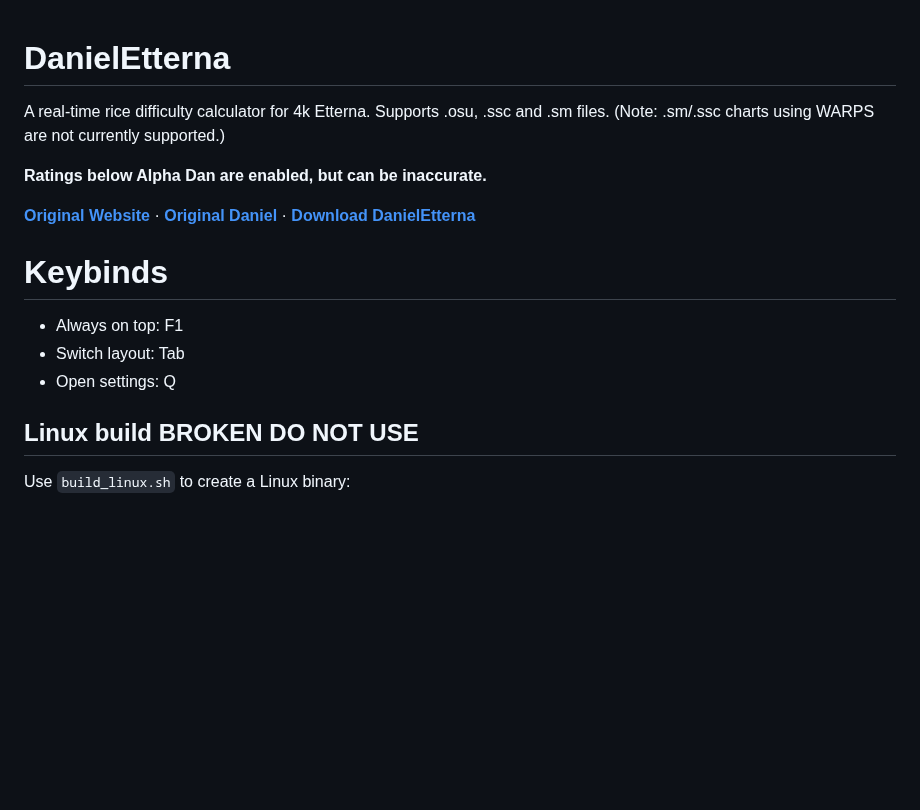
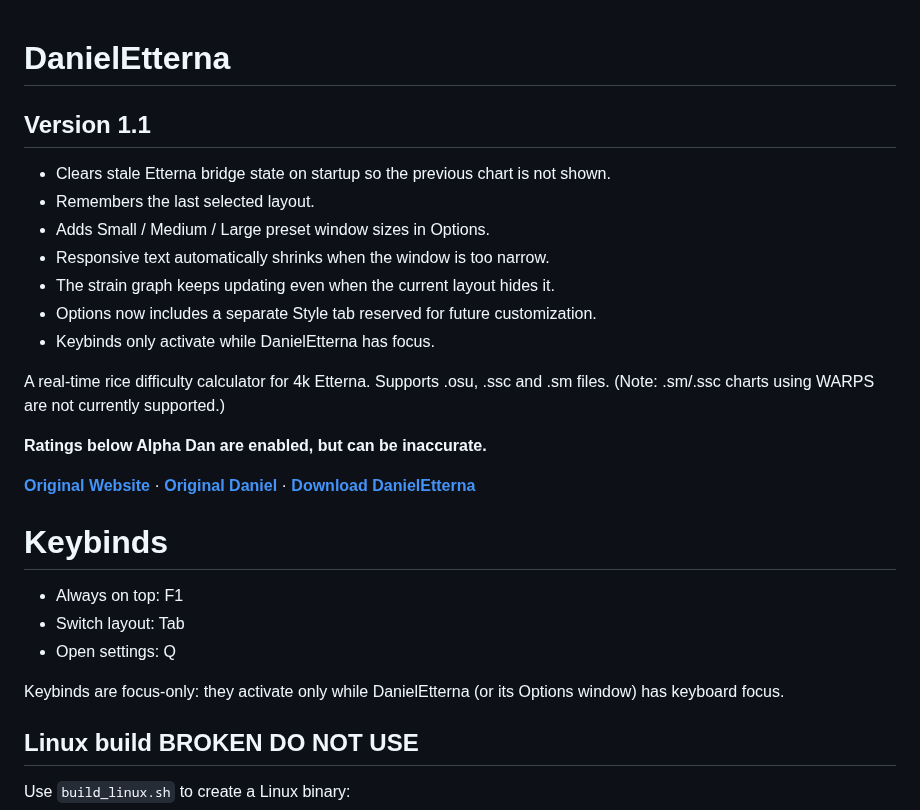
Before and after one commit to JoseMGS3/DanielEtterna, a Markdown page: README.md, the part around the change. Rendered like a GitHub page; blank space fills up the shorter version.

Commit message:
docs: document DanielEtterna 1.1 features

```diff
--- a/README.md
+++ b/README.md
@@ -1,4 +1,15 @@
 # DanielEtterna
+
+## Version 1.1
+
+- Clears stale Etterna bridge state on startup so the previous chart is not shown.
+- Remembers the last selected layout.
+- Adds Small / Medium / Large preset window sizes in Options.
+- Responsive text automatically shrinks when the window is too narrow.
+- The strain graph keeps updating even when the current layout hides it.
+- Options now includes a separate Style tab reserved for future customization.
+- Keybinds only activate while DanielEtterna has focus.
+
 
 A real-time rice difficulty calculator for 4k Etterna. Supports .osu, .ssc and .sm files. (Note: .sm/.ssc charts using WARPS are not currently supported.)
 
@@ -11,6 +22,8 @@ A real-time rice difficulty calculator for 4k Etterna. Supports .osu, .ssc and .
 - Always on top: F1
 - Switch layout: Tab
 - Open settings: Q
+
+Keybinds are focus-only: they activate only while DanielEtterna (or its Options window) has keyboard focus.
 
 
 ## Linux build BROKEN DO NOT USE
```
